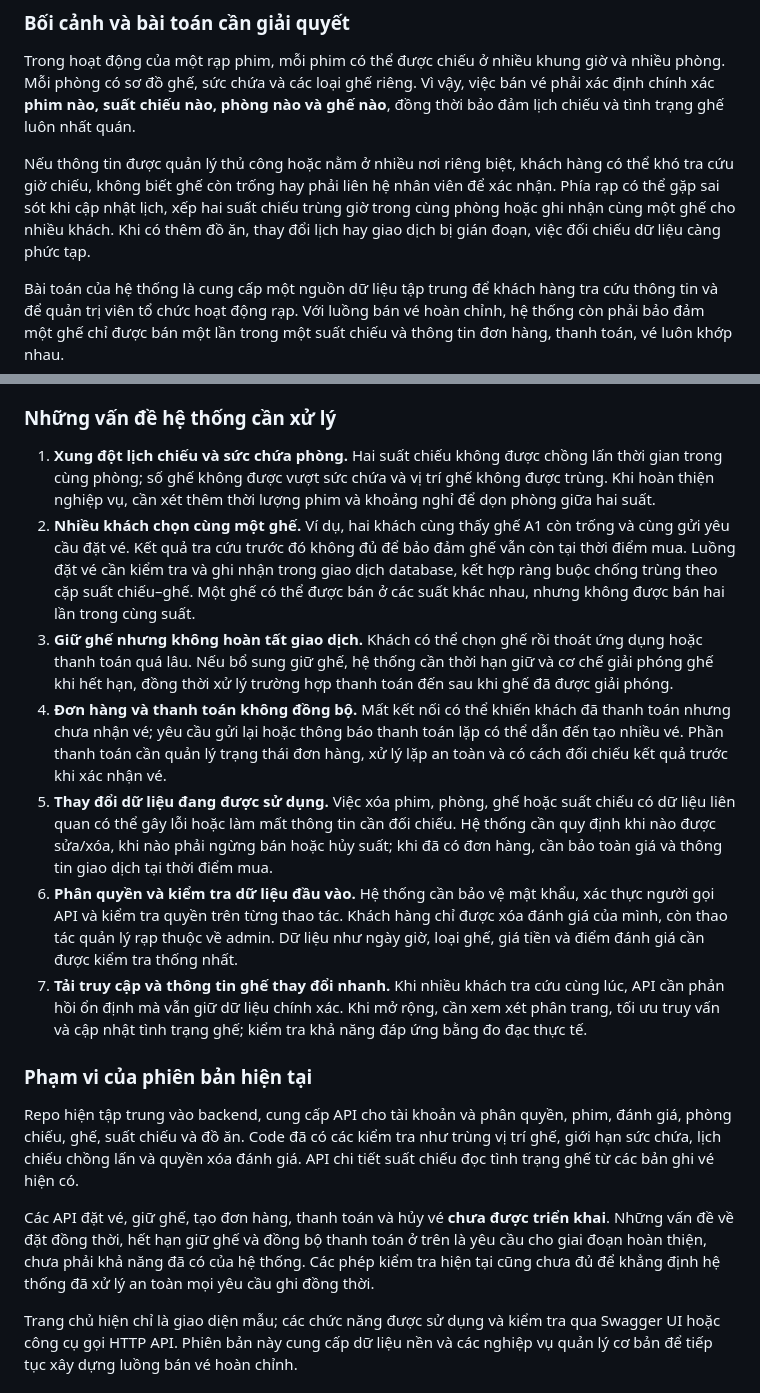
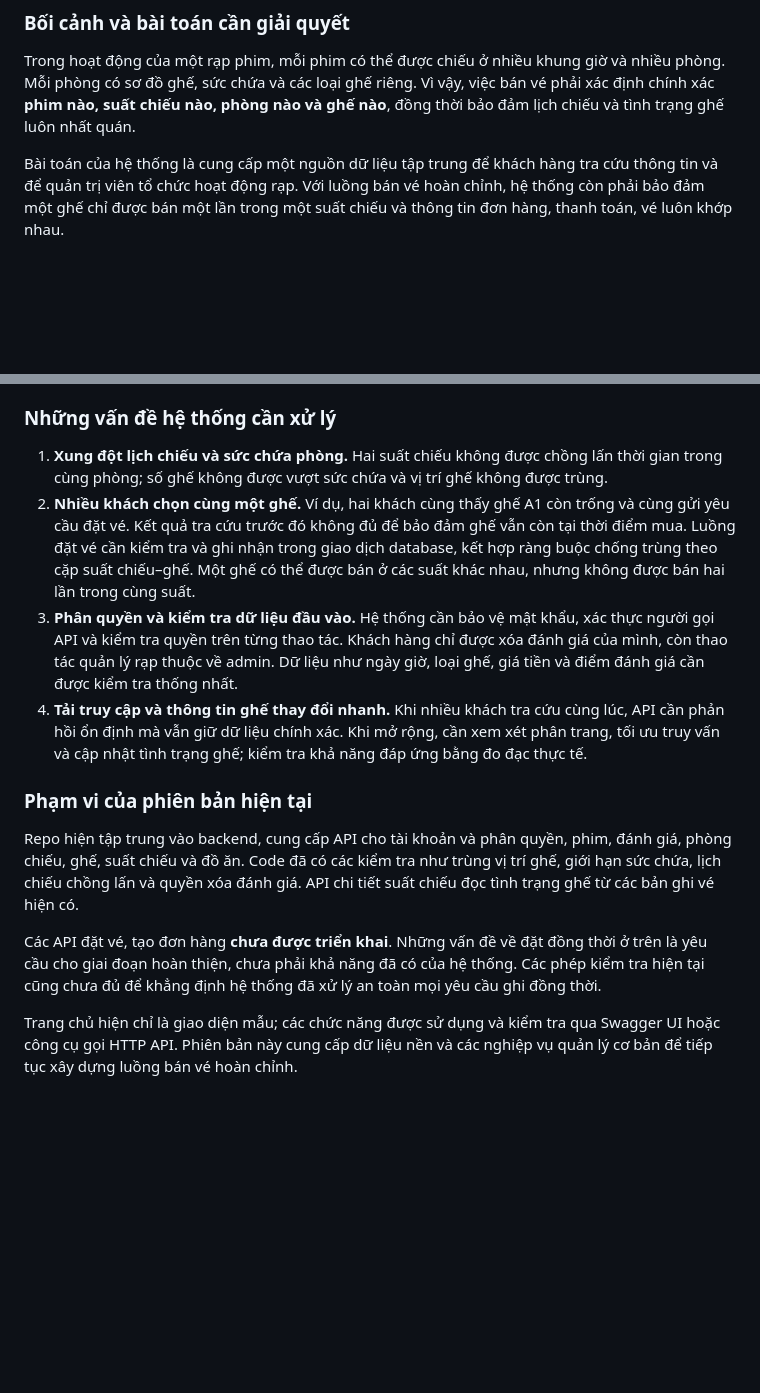
Before and after one commit to Memematrix/KTPM, a Markdown page: README.md, 2 parts joined by grey strips. GitHub-like rendering; blank space fills up the shorter version.

Commit message:
docs: update README

```diff
--- a/README.md
+++ b/README.md
@@ -7,8 +7,6 @@ Bài tập lớn Kiến trúc phần mềm xây dựng ứng dụng quản lý v
 ### Bối cảnh và bài toán cần giải quyết
 
 Trong hoạt động của một rạp phim, mỗi phim có thể được chiếu ở nhiều khung giờ và nhiều phòng. Mỗi phòng có sơ đồ ghế, sức chứa và các loại ghế riêng. Vì vậy, việc bán vé phải xác định chính xác **phim nào, suất chiếu nào, phòng nào và ghế nào**, đồng thời bảo đảm lịch chiếu và tình trạng ghế luôn nhất quán.
-
-Nếu thông tin được quản lý thủ công hoặc nằm ở nhiều nơi riêng biệt, khách hàng có thể khó tra cứu giờ chiếu, không biết ghế còn trống hay phải liên hệ nhân viên để xác nhận. Phía rạp có thể gặp sai sót khi cập nhật lịch, xếp hai suất chiếu trùng giờ trong cùng phòng hoặc ghi nhận cùng một ghế cho nhiều khách. Khi có thêm đồ ăn, thay đổi lịch hay giao dịch bị gián đoạn, việc đối chiếu dữ liệu càng phức tạp.
 
 Bài toán của hệ thống là cung cấp một nguồn dữ liệu tập trung để khách hàng tra cứu thông tin và để quản trị viên tổ chức hoạt động rạp. Với luồng bán vé hoàn chỉnh, hệ thống còn phải bảo đảm một ghế chỉ được bán một lần trong một suất chiếu và thông tin đơn hàng, thanh toán, vé luôn khớp nhau.
 
@@ -20,19 +18,16 @@ Bài toán của hệ thống là cung cấp một nguồn dữ liệu tập tru
 
 ### Những vấn đề hệ thống cần xử lý
 
-1. **Xung đột lịch chiếu và sức chứa phòng.** Hai suất chiếu không được chồng lấn thời gian trong cùng phòng; số ghế không được vượt sức chứa và vị trí ghế không được trùng. Khi hoàn thiện nghiệp vụ, cần xét thêm thời lượng phim và khoảng nghỉ để dọn phòng giữa hai suất.
+1. **Xung đột lịch chiếu và sức chứa phòng.** Hai suất chiếu không được chồng lấn thời gian trong cùng phòng; số ghế không được vượt sức chứa và vị trí ghế không được trùng.
 2. **Nhiều khách chọn cùng một ghế.** Ví dụ, hai khách cùng thấy ghế A1 còn trống và cùng gửi yêu cầu đặt vé. Kết quả tra cứu trước đó không đủ để bảo đảm ghế vẫn còn tại thời điểm mua. Luồng đặt vé cần kiểm tra và ghi nhận trong giao dịch database, kết hợp ràng buộc chống trùng theo cặp suất chiếu–ghế. Một ghế có thể được bán ở các suất khác nhau, nhưng không được bán hai lần trong cùng suất.
-3. **Giữ ghế nhưng không hoàn tất giao dịch.** Khách có thể chọn ghế rồi thoát ứng dụng hoặc thanh toán quá lâu. Nếu bổ sung giữ ghế, hệ thống cần thời hạn giữ và cơ chế giải phóng ghế khi hết hạn, đồng thời xử lý trường hợp thanh toán đến sau khi ghế đã được giải phóng.
-4. **Đơn hàng và thanh toán không đồng bộ.** Mất kết nối có thể khiến khách đã thanh toán nhưng chưa nhận vé; yêu cầu gửi lại hoặc thông báo thanh toán lặp có thể dẫn đến tạo nhiều vé. Phần thanh toán cần quản lý trạng thái đơn hàng, xử lý lặp an toàn và có cách đối chiếu kết quả trước khi xác nhận vé.
-5. **Thay đổi dữ liệu đang được sử dụng.** Việc xóa phim, phòng, ghế hoặc suất chiếu có dữ liệu liên quan có thể gây lỗi hoặc làm mất thông tin cần đối chiếu. Hệ thống cần quy định khi nào được sửa/xóa, khi nào phải ngừng bán hoặc hủy suất; khi đã có đơn hàng, cần bảo toàn giá và thông tin giao dịch tại thời điểm mua.
-6. **Phân quyền và kiểm tra dữ liệu đầu vào.** Hệ thống cần bảo vệ mật khẩu, xác thực người gọi API và kiểm tra quyền trên từng thao tác. Khách hàng chỉ được xóa đánh giá của mình, còn thao tác quản lý rạp thuộc về admin. Dữ liệu như ngày giờ, loại ghế, giá tiền và điểm đánh giá cần được kiểm tra thống nhất.
-7. **Tải truy cập và thông tin ghế thay đổi nhanh.** Khi nhiều khách tra cứu cùng lúc, API cần phản hồi ổn định mà vẫn giữ dữ liệu chính xác. Khi mở rộng, cần xem xét phân trang, tối ưu truy vấn và cập nhật tình trạng ghế; kiểm tra khả năng đáp ứng bằng đo đạc thực tế.
+3. **Phân quyền và kiểm tra dữ liệu đầu vào.** Hệ thống cần bảo vệ mật khẩu, xác thực người gọi API và kiểm tra quyền trên từng thao tác. Khách hàng chỉ được xóa đánh giá của mình, còn thao tác quản lý rạp thuộc về admin. Dữ liệu như ngày giờ, loại ghế, giá tiền và điểm đánh giá cần được kiểm tra thống nhất.
+4. **Tải truy cập và thông tin ghế thay đổi nhanh.** Khi nhiều khách tra cứu cùng lúc, API cần phản hồi ổn định mà vẫn giữ dữ liệu chính xác. Khi mở rộng, cần xem xét phân trang, tối ưu truy vấn và cập nhật tình trạng ghế; kiểm tra khả năng đáp ứng bằng đo đạc thực tế.
 
 ### Phạm vi của phiên bản hiện tại
 
 Repo hiện tập trung vào backend, cung cấp API cho tài khoản và phân quyền, phim, đánh giá, phòng chiếu, ghế, suất chiếu và đồ ăn. Code đã có các kiểm tra như trùng vị trí ghế, giới hạn sức chứa, lịch chiếu chồng lấn và quyền xóa đánh giá. API chi tiết suất chiếu đọc tình trạng ghế từ các bản ghi vé hiện có.
 
-Các API đặt vé, giữ ghế, tạo đơn hàng, thanh toán và hủy vé **chưa được triển khai**. Những vấn đề về đặt đồng thời, hết hạn giữ ghế và đồng bộ thanh toán ở trên là yêu cầu cho giai đoạn hoàn thiện, chưa phải khả năng đã có của hệ thống. Các phép kiểm tra hiện tại cũng chưa đủ để khẳng định hệ thống đã xử lý an toàn mọi yêu cầu ghi đồng thời.
+Các API đặt vé, tạo đơn hàng **chưa được triển khai**. Những vấn đề về đặt đồng thời ở trên là yêu cầu cho giai đoạn hoàn thiện, chưa phải khả năng đã có của hệ thống. Các phép kiểm tra hiện tại cũng chưa đủ để khẳng định hệ thống đã xử lý an toàn mọi yêu cầu ghi đồng thời.
 
 Trang chủ hiện chỉ là giao diện mẫu; các chức năng được sử dụng và kiểm tra qua Swagger UI hoặc công cụ gọi HTTP API. Phiên bản này cung cấp dữ liệu nền và các nghiệp vụ quản lý cơ bản để tiếp tục xây dựng luồng bán vé hoàn chỉnh.
 
```
